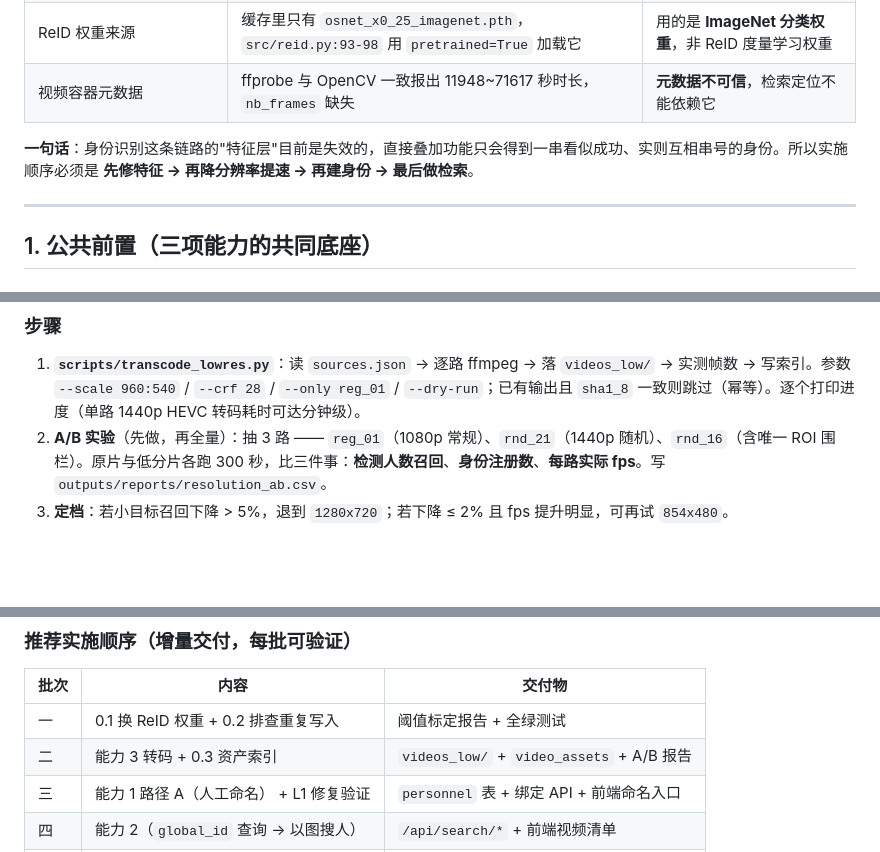
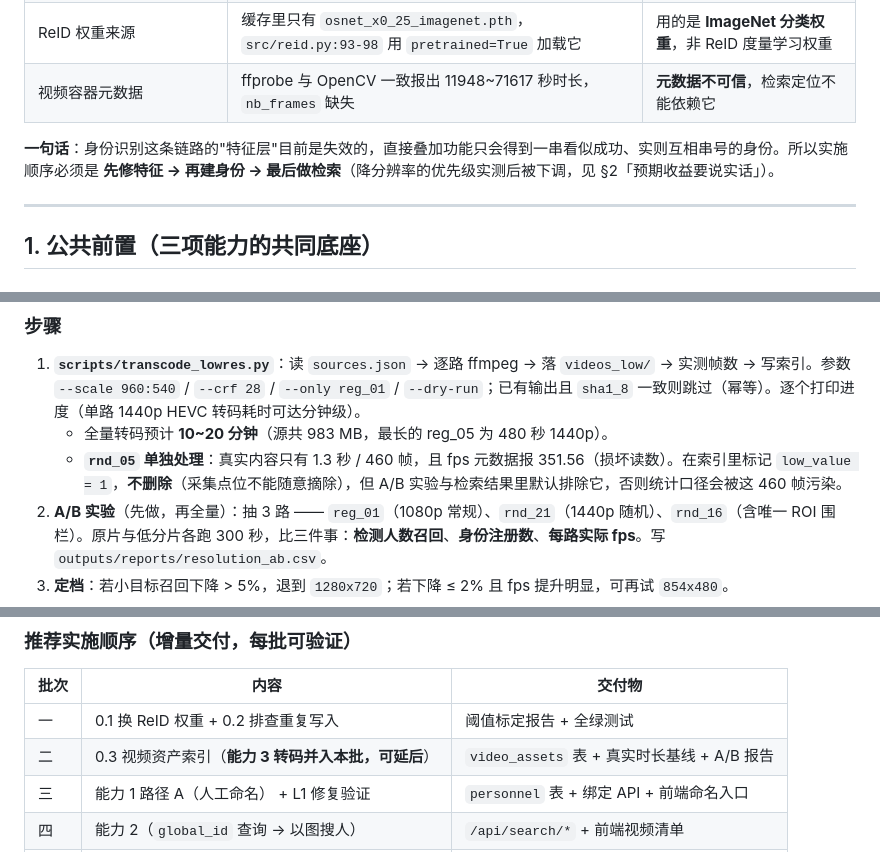
Before and after one commit to kelongyan/lab-monitor, a Markdown page: docs/PLAN_2026-09-12_identity_search_resolution.md, 3 parts joined by grey strips. Drawn GitHub-style; blank space fills up the shorter version.

```diff
--- a/docs/PLAN_2026-09-12_identity_search_resolution.md
+++ b/docs/PLAN_2026-09-12_identity_search_resolution.md
@@ -17,7 +17,7 @@
 | ReID 权重来源 | 缓存里只有 `osnet_x0_25_imagenet.pth`，`src/reid.py:93-98` 用 `pretrained=True` 加载它 | 用的是 **ImageNet 分类权重**，非 ReID 度量学习权重 |
 | 视频容器元数据 | ffprobe 与 OpenCV 一致报出 11948~71617 秒时长，`nb_frames` 缺失 | **元数据不可信**，检索定位不能依赖它 |
 
-**一句话**：身份识别这条链路的"特征层"目前是失效的，直接叠加功能只会得到一串看似成功、实则互相串号的身份。所以实施顺序必须是 **先修特征 → 再降分辨率提速 → 再建身份 → 最后做检索**。
+**一句话**：身份识别这条链路的"特征层"目前是失效的，直接叠加功能只会得到一串看似成功、实则互相串号的身份。所以实施顺序必须是 **先修特征 → 再建身份 → 最后做检索**（降分辨率的优先级实测后被下调，见 §2「预期收益要说实话」）。
 
 ---
 
@@ -140,6 +172,8 @@ video_assets 索引行（含 sha1_8，供幂等跳过）
 ### 步骤
 
 1. **`scripts/transcode_lowres.py`**：读 `sources.json` → 逐路 ffmpeg → 落 `videos_low/` → 实测帧数 → 写索引。参数 `--scale 960:540` / `--crf 28` / `--only reg_01` / `--dry-run`；已有输出且 `sha1_8` 一致则跳过（幂等）。逐个打印进度（单路 1440p HEVC 转码耗时可达分钟级）。
+   - 全量转码预计 **10~20 分钟**（源共 983 MB，最长的 reg_05 为 480 秒 1440p）。
+   - **`rnd_05` 单独处理**：真实内容只有 1.3 秒 / 460 帧，且 fps 元数据报 351.56（损坏读数）。在索引里标记 `low_value = 1`，**不删除**（采集点位不能随意摘除），但 A/B 实验与检索结果里默认排除它，否则统计口径会被这 460 帧污染。
 2. **A/B 实验**（先做，再全量）：抽 3 路 —— `reg_01`（1080p 常规）、`rnd_21`（1440p 随机）、`rnd_16`（含唯一 ROI 围栏）。原片与低分片各跑 300 秒，比三件事：**检测人数召回**、**身份注册数**、**每路实际 fps**。写 `outputs/reports/resolution_ab.csv`。
 3. **定档**：若小目标召回下降 > 5%，退到 `1280x720`；若下降 ≤ 2% 且 fps 提升明显，可再试 `854x480`。
 4. **全量转码 + 切源**：`sources.json` 改指 `videos_low/`，原 `sources.json` 备份为 `config/sources_high.json`（保留可回退）。
@@ -357,7 +407,7 @@ split_gap_s 切停留段（复用 /trajectory 已有分段逻辑）
 | 批次 | 内容 | 交付物 |
 |---|---|---|
 | 一 | 0.1 换 ReID 权重 + 0.2 排查重复写入 | 阈值标定报告 + 全绿测试 |
-| 二 | 能力 3 转码 + 0.3 资产索引 | `videos_low/` + `video_assets` + A/B 报告 |
+| 二 | 0.3 视频资产索引（**能力 3 转码并入本批，可延后**） | `video_assets` 表 + 真实时长基线 + A/B 报告 |
 | 三 | 能力 1 路径 A（人工命名） + L1 修复验证 | `personnel` 表 + 绑定 API + 前端命名入口 |
 | 四 | 能力 2（`global_id` 查询 → 以图搜人） | `/api/search/*` + 前端视频清单 |
 | 五 | 能力 1 路径 B（底库 1:N 自动命名） | 注册照上传 + 自动命名 |
```
Also changed, not shown: other parts of docs/PLAN_2026-09-12_identity_search_resolution.md (+53 -5 lines).
